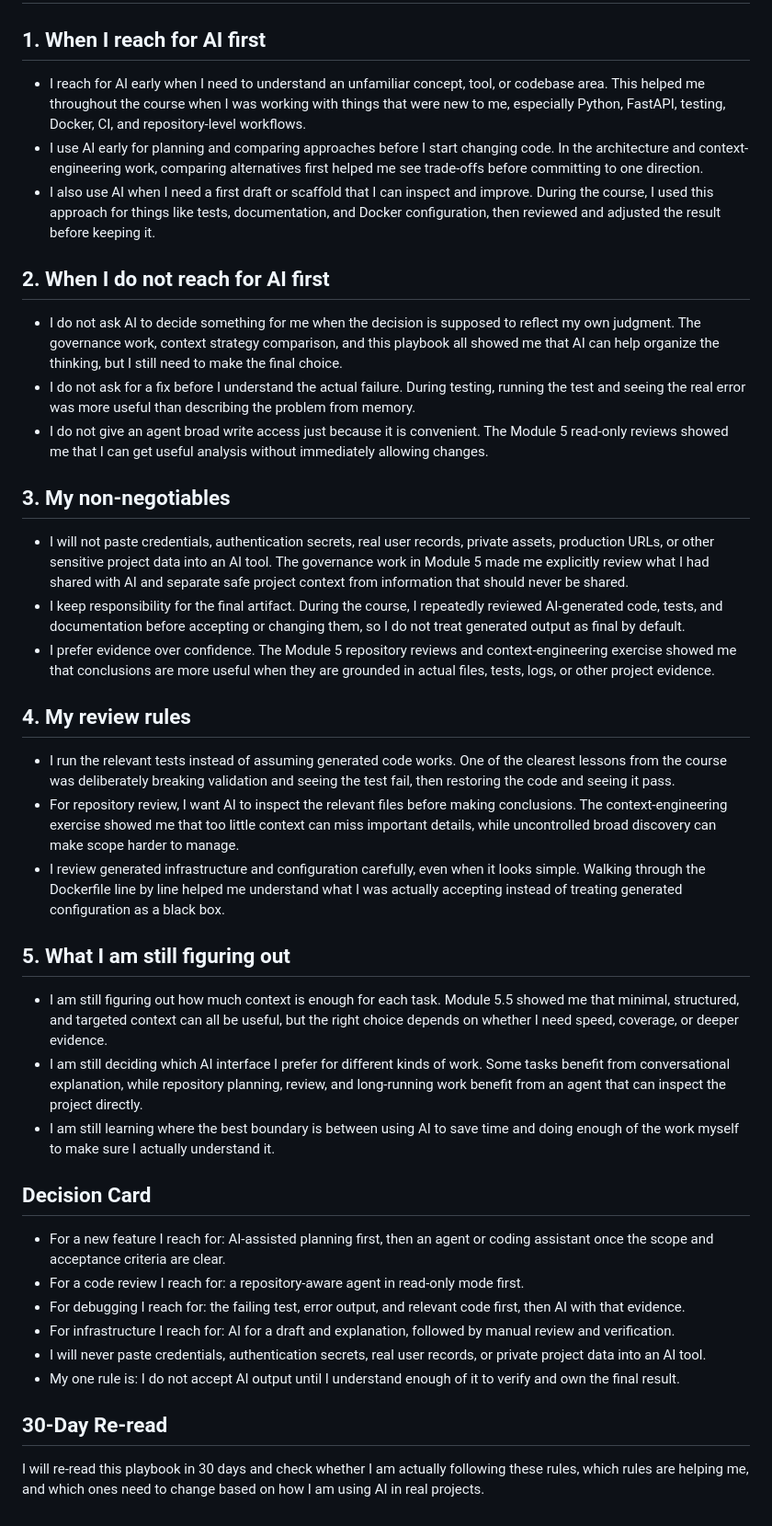
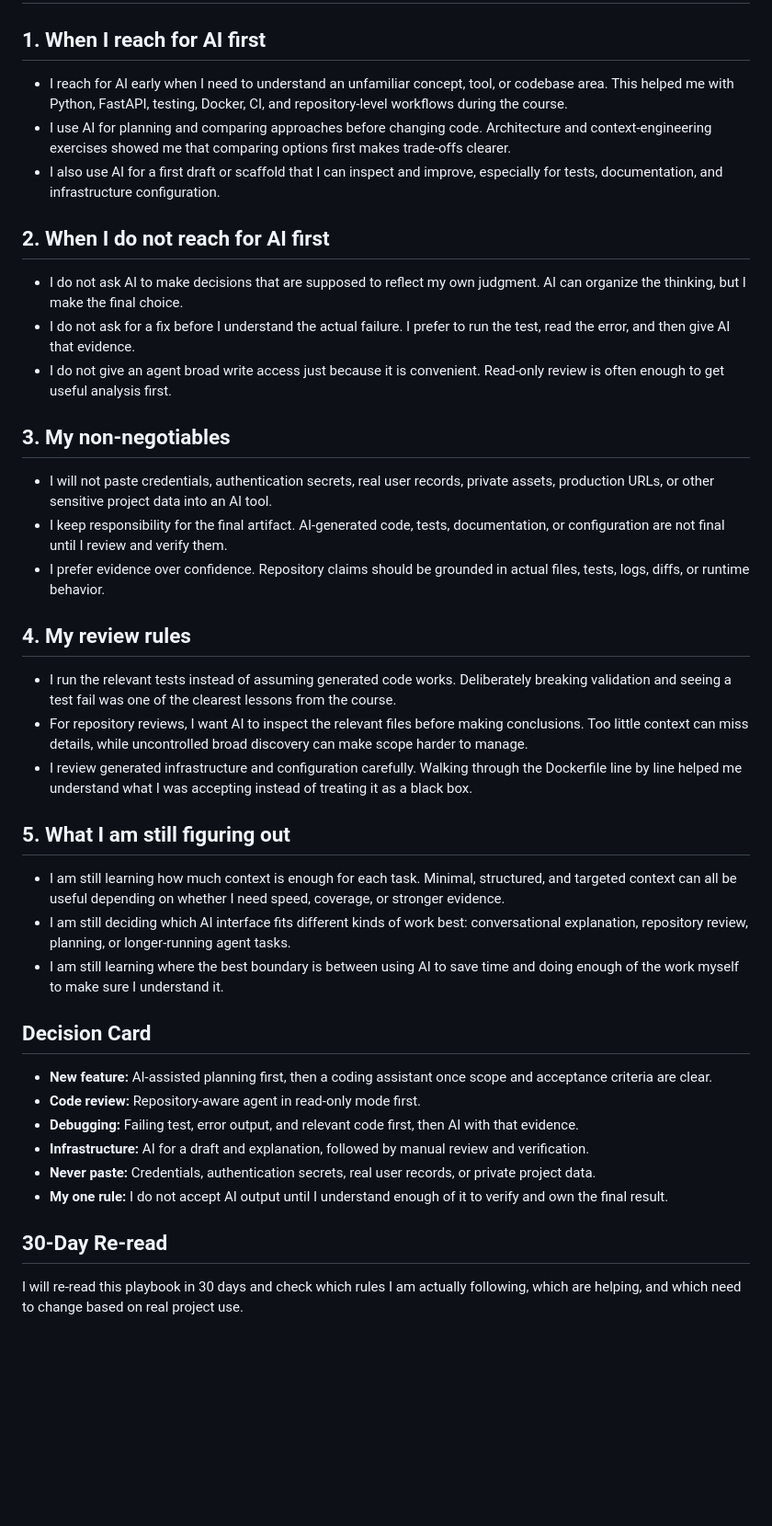
Before and after one commit to luqman4730/task-tracker-mid-course-project, a Markdown page: docs/ai-playbook.md, the part around the change. Shown at 92% size. GitHub-like rendering; blank space fills up the shorter version.

Commit message:
Refine final release evidence and AI playbook

```diff
--- a/docs/ai-playbook.md
+++ b/docs/ai-playbook.md
@@ -2,43 +2,43 @@
 
 ## 1. When I reach for AI first
 
-* I reach for AI early when I need to understand an unfamiliar concept, tool, or codebase area. This helped me throughout the course when I was working with things that were new to me, especially Python, FastAPI, testing, Docker, CI, and repository-level workflows.
-* I use AI early for planning and comparing approaches before I start changing code. In the architecture and context-engineering work, comparing alternatives first helped me see trade-offs before committing to one direction.
-* I also use AI when I need a first draft or scaffold that I can inspect and improve. During the course, I used this approach for things like tests, documentation, and Docker configuration, then reviewed and adjusted the result before keeping it.
+* I reach for AI early when I need to understand an unfamiliar concept, tool, or codebase area. This helped me with Python, FastAPI, testing, Docker, CI, and repository-level workflows during the course.
+* I use AI for planning and comparing approaches before changing code. Architecture and context-engineering exercises showed me that comparing options first makes trade-offs clearer.
+* I also use AI for a first draft or scaffold that I can inspect and improve, especially for tests, documentation, and infrastructure configuration.
 
 ## 2. When I do not reach for AI first
 
-* I do not ask AI to decide something for me when the decision is supposed to reflect my own judgment. The governance work, context strategy comparison, and this playbook all showed me that AI can help organize the thinking, but I still need to make the final choice.
-* I do not ask for a fix before I understand the actual failure. During testing, running the test and seeing the real error was more useful than describing the problem from memory.
-* I do not give an agent broad write access just because it is convenient. The Module 5 read-only reviews showed me that I can get useful analysis without immediately allowing changes.
+* I do not ask AI to make decisions that are supposed to reflect my own judgment. AI can organize the thinking, but I make the final choice.
+* I do not ask for a fix before I understand the actual failure. I prefer to run the test, read the error, and then give AI that evidence.
+* I do not give an agent broad write access just because it is convenient. Read-only review is often enough to get useful analysis first.
 
 ## 3. My non-negotiables
 
-* I will not paste credentials, authentication secrets, real user records, private assets, production URLs, or other sensitive project data into an AI tool. The governance work in Module 5 made me explicitly review what I had shared with AI and separate safe project context from information that should never be shared.
-* I keep responsibility for the final artifact. During the course, I repeatedly reviewed AI-generated code, tests, and documentation before accepting or changing them, so I do not treat generated output as final by default.
-* I prefer evidence over confidence. The Module 5 repository reviews and context-engineering exercise showed me that conclusions are more useful when they are grounded in actual files, tests, logs, or other project evidence.
+* I will not paste credentials, authentication secrets, real user records, private assets, production URLs, or other sensitive project data into an AI tool.
+* I keep responsibility for the final artifact. AI-generated code, tests, documentation, or configuration are not final until I review and verify them.
+* I prefer evidence over confidence. Repository claims should be grounded in actual files, tests, logs, diffs, or runtime behavior.
 
 ## 4. My review rules
 
-* I run the relevant tests instead of assuming generated code works. One of the clearest lessons from the course was deliberately breaking validation and seeing the test fail, then restoring the code and seeing it pass.
-* For repository review, I want AI to inspect the relevant files before making conclusions. The context-engineering exercise showed me that too little context can miss important details, while uncontrolled broad discovery can make scope harder to manage.
-* I review generated infrastructure and configuration carefully, even when it looks simple. Walking through the Dockerfile line by line helped me understand what I was actually accepting instead of treating generated configuration as a black box.
+* I run the relevant tests instead of assuming generated code works. Deliberately breaking validation and seeing a test fail was one of the clearest lessons from the course.
+* For repository reviews, I want AI to inspect the relevant files before making conclusions. Too little context can miss details, while uncontrolled broad discovery can make scope harder to manage.
+* I review generated infrastructure and configuration carefully. Walking through the Dockerfile line by line helped me understand what I was accepting instead of treating it as a black box.
 
 ## 5. What I am still figuring out
 
-* I am still figuring out how much context is enough for each task. Module 5.5 showed me that minimal, structured, and targeted context can all be useful, but the right choice depends on whether I need speed, coverage, or deeper evidence.
-* I am still deciding which AI interface I prefer for different kinds of work. Some tasks benefit from conversational explanation, while repository planning, review, and long-running work benefit from an agent that can inspect the project directly.
-* I am still learning where the best boundary is between using AI to save time and doing enough of the work myself to make sure I actually understand it.
+* I am still learning how much context is enough for each task. Minimal, structured, and targeted context can all be useful depending on whether I need speed, coverage, or stronger evidence.
+* I am still deciding which AI interface fits different kinds of work best: conversational explanation, repository review, planning, or longer-running agent tasks.
+* I am still learning where the best boundary is between using AI to save time and doing enough of the work myself to make sure I understand it.
 
 ## Decision Card
 
-* For a new feature I reach for: AI-assisted planning first, then an agent or coding assistant once the scope and acceptance criteria are clear.
-* For a code review I reach for: a repository-aware agent in read-only mode first.
-* For debugging I reach for: the failing test, error output, and relevant code first, then AI with that evidence.
-* For infrastructure I reach for: AI for a draft and explanation, followed by manual review and verification.
-* I will never paste credentials, authentication secrets, real user records, or private project data into an AI tool.
-* My one rule is: I do not accept AI output until I understand enough of it to verify and own the final result.
+* **New feature:** AI-assisted planning first, then a coding assistant once scope and acceptance criteria are clear.
+* **Code review:** Repository-aware agent in read-only mode first.
+* **Debugging:** Failing test, error output, and relevant code first, then AI with that evidence.
+* **Infrastructure:** AI for a draft and explanation, followed by manual review and verification.
+* **Never paste:** Credentials, authentication secrets, real user records, or private project data.
+* **My one rule:** I do not accept AI output until I understand enough of it to verify and own the final result.
 
 ## 30-Day Re-read
 
-I will re-read this playbook in 30 days and check whether I am actually following these rules, which rules are helping me, and which ones need to change based on how I am using AI in real projects.
+I will re-read this playbook in 30 days and check which rules I am actually following, which are helping, and which need to change based on real project use.
```
Also changed, not shown: docs/release-evidence.md (+3 -3 lines).
